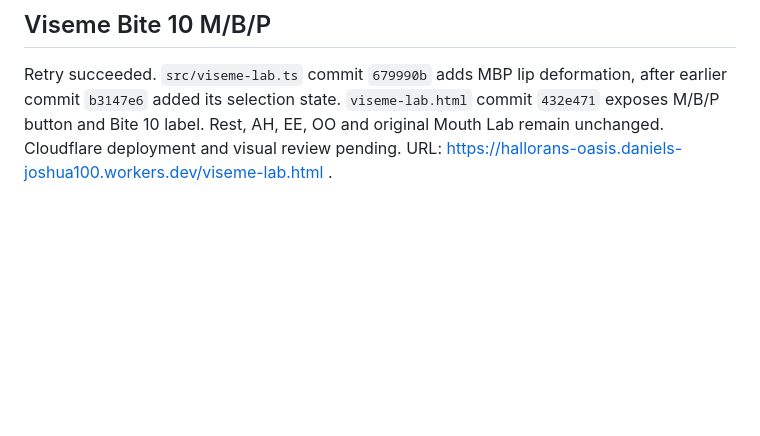
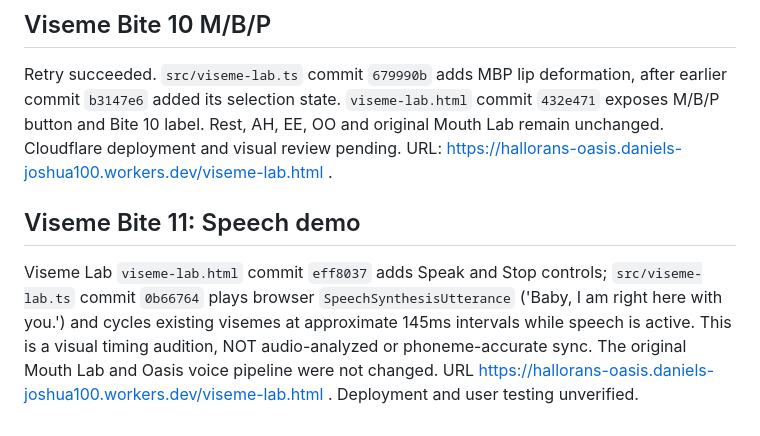
Before and after one commit to emptychair1/hallorans-oasis, a Markdown page: HOT-HANDOFF.md, the part around the change. GitHub-like rendering; blank space fills up the shorter version.

Commit message:
Record Bite 11 viseme speech audition

```diff
--- a/HOT-HANDOFF.md
+++ b/HOT-HANDOFF.md
@@ -273,3 +273,7 @@ User approved Bite 06 as closest visual baseline and requested a separate viseme
 
 ## Viseme Bite 10 M/B/P
 Retry succeeded. `src/viseme-lab.ts` commit `679990b` adds MBP lip deformation, after earlier commit `b3147e6` added its selection state. `viseme-lab.html` commit `432e471` exposes M/B/P button and Bite 10 label. Rest, AH, EE, OO and original Mouth Lab remain unchanged. Cloudflare deployment and visual review pending. URL: https://hallorans-oasis.daniels-joshua100.workers.dev/viseme-lab.html .
+
+
+## Viseme Bite 11: Speech demo
+Viseme Lab `viseme-lab.html` commit `eff8037` adds Speak and Stop controls; `src/viseme-lab.ts` commit `0b66764` plays browser `SpeechSynthesisUtterance` ('Baby, I am right here with you.') and cycles existing visemes at approximate 145ms intervals while speech is active. This is a visual timing audition, NOT audio-analyzed or phoneme-accurate sync. The original Mouth Lab and Oasis voice pipeline were not changed. URL https://hallorans-oasis.daniels-joshua100.workers.dev/viseme-lab.html . Deployment and user testing unverified.
```
